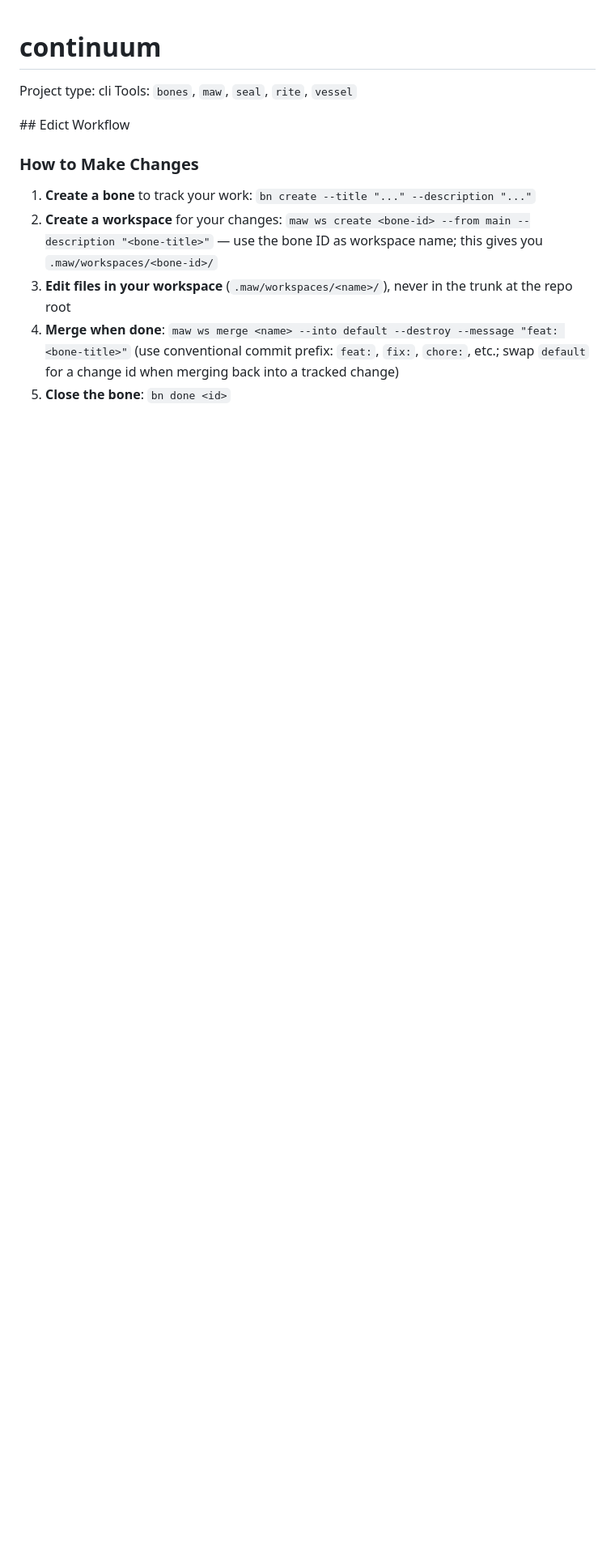
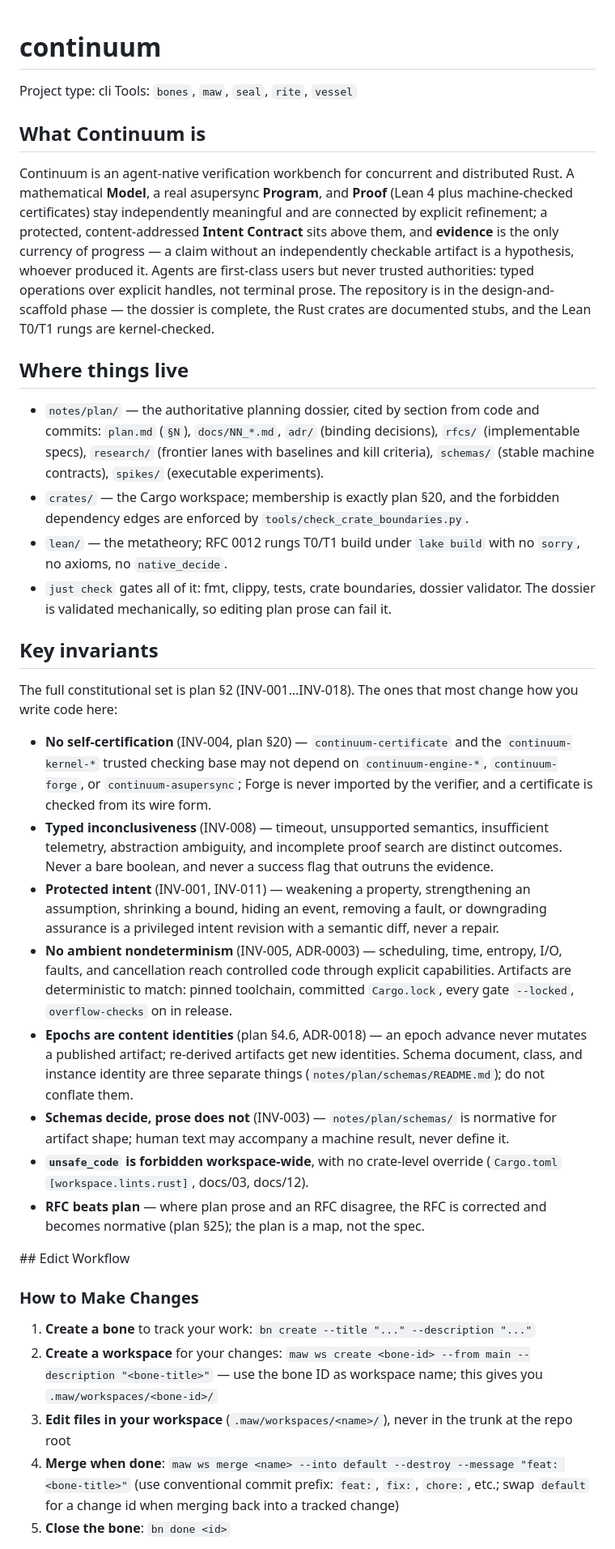
Before and after one commit to bobisme/continuum, a Markdown page: AGENTS.md, the part around the change. Shown at 81% size. Rendered like a GitHub page; blank space fills up the shorter version.

Commit message:
docs: AGENTS.md intro — project summary and key invariants (bn-2felx)

```diff
--- a/AGENTS.md
+++ b/AGENTS.md
@@ -4,6 +4,62 @@ Project type: cli
 Tools: `bones`, `maw`, `seal`, `rite`, `vessel`
 
 <!-- Add project-specific context below: architecture, conventions, key files, etc. -->
+
+## What Continuum is
+
+Continuum is an agent-native verification workbench for concurrent and distributed
+Rust. A mathematical **Model**, a real asupersync **Program**, and **Proof** (Lean 4
+plus machine-checked certificates) stay independently meaningful and are connected by
+explicit refinement; a protected, content-addressed **Intent Contract** sits above
+them, and **evidence** is the only currency of progress — a claim without an
+independently checkable artifact is a hypothesis, whoever produced it. Agents are
+first-class users but never trusted authorities: typed operations over explicit
+handles, not terminal prose. The repository is in the design-and-scaffold phase — the
+dossier is complete, the Rust crates are documented stubs, and the Lean T0/T1 rungs
+are kernel-checked.
+
+## Where things live
+
+- `notes/plan/` — the authoritative planning dossier, cited by section from code and
+  commits: `plan.md` (`§N`), `docs/NN_*.md`, `adr/` (binding decisions), `rfcs/`
+  (implementable specs), `research/` (frontier lanes with baselines and kill criteria),
+  `schemas/` (stable machine contracts), `spikes/` (executable experiments).
+- `crates/` — the Cargo workspace; membership is exactly plan §20, and the forbidden
+  dependency edges are enforced by `tools/check_crate_boundaries.py`.
+- `lean/` — the metatheory; RFC 0012 rungs T0/T1 build under `lake build` with no
+  `sorry`, no axioms, no `native_decide`.
+- `just check` gates all of it: fmt, clippy, tests, crate boundaries, dossier
+  validator. The dossier is validated mechanically, so editing plan prose can fail it.
+
+## Key invariants
+
+The full constitutional set is plan §2 (INV-001…INV-018). The ones that most change
+how you write code here:
+
+- **No self-certification** (INV-004, plan §20) — `continuum-certificate` and the
+  `continuum-kernel-*` trusted checking base may not depend on `continuum-engine-*`,
+  `continuum-forge`, or `continuum-asupersync`; Forge is never imported by the
+  verifier, and a certificate is checked from its wire form.
+- **Typed inconclusiveness** (INV-008) — timeout, unsupported semantics, insufficient
+  telemetry, abstraction ambiguity, and incomplete proof search are distinct outcomes.
+  Never a bare boolean, and never a success flag that outruns the evidence.
+- **Protected intent** (INV-001, INV-011) — weakening a property, strengthening an
+  assumption, shrinking a bound, hiding an event, removing a fault, or downgrading
+  assurance is a privileged intent revision with a semantic diff, never a repair.
+- **No ambient nondeterminism** (INV-005, ADR-0003) — scheduling, time, entropy, I/O,
+  faults, and cancellation reach controlled code through explicit capabilities.
+  Artifacts are deterministic to match: pinned toolchain, committed `Cargo.lock`,
+  every gate `--locked`, `overflow-checks` on in release.
+- **Epochs are content identities** (plan §4.6, ADR-0018) — an epoch advance never
+  mutates a published artifact; re-derived artifacts get new identities. Schema
+  document, class, and instance identity are three separate things
+  (`notes/plan/schemas/README.md`); do not conflate them.
+- **Schemas decide, prose does not** (INV-003) — `notes/plan/schemas/` is normative for
+  artifact shape; human text may accompany a machine result, never define it.
+- **`unsafe_code` is forbidden workspace-wide**, with no crate-level override
+  (`Cargo.toml` `[workspace.lints.rust]`, docs/03, docs/12).
+- **RFC beats plan** — where plan prose and an RFC disagree, the RFC is corrected and
+  becomes normative (plan §25); the plan is a map, not the spec.
 
 <!-- edict:managed-start -->## Edict Workflow
 
```
